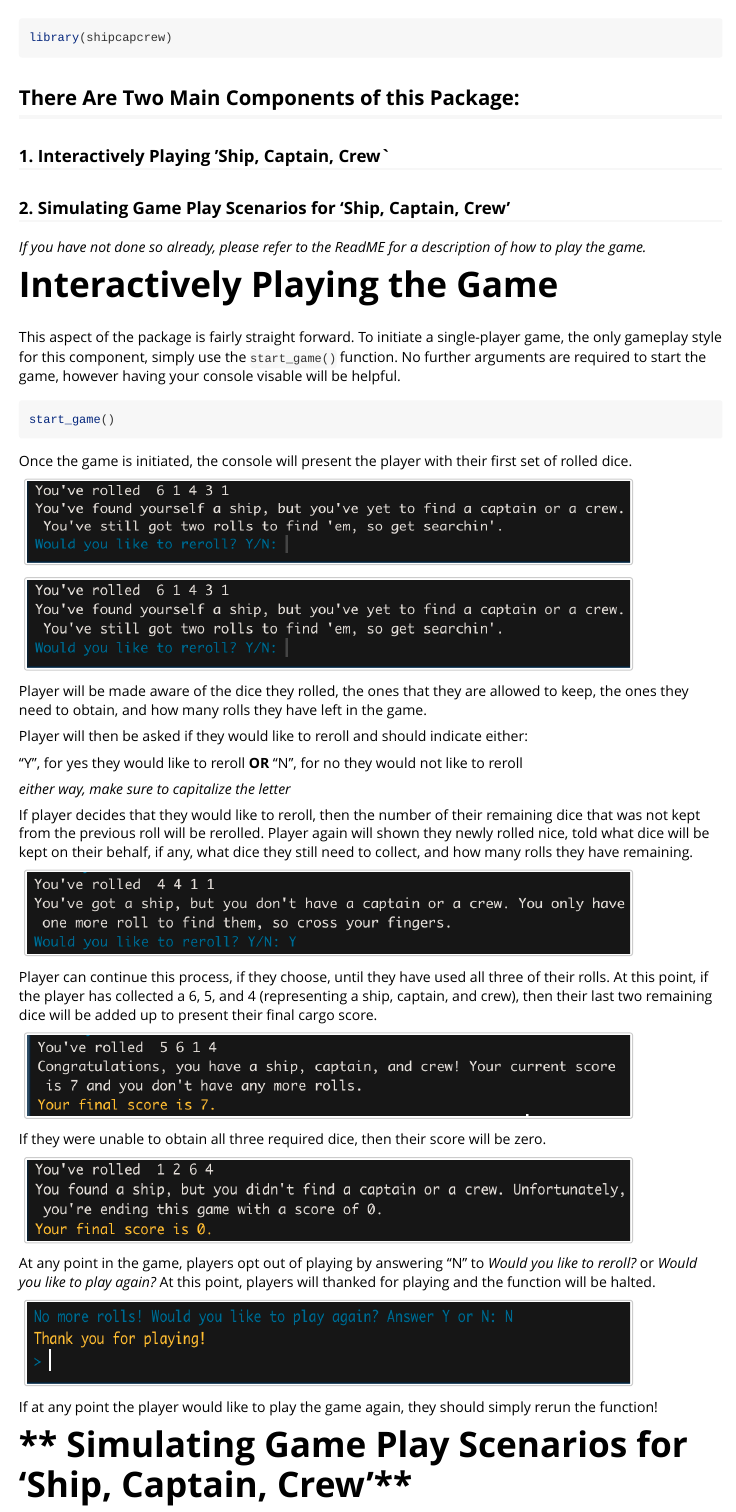
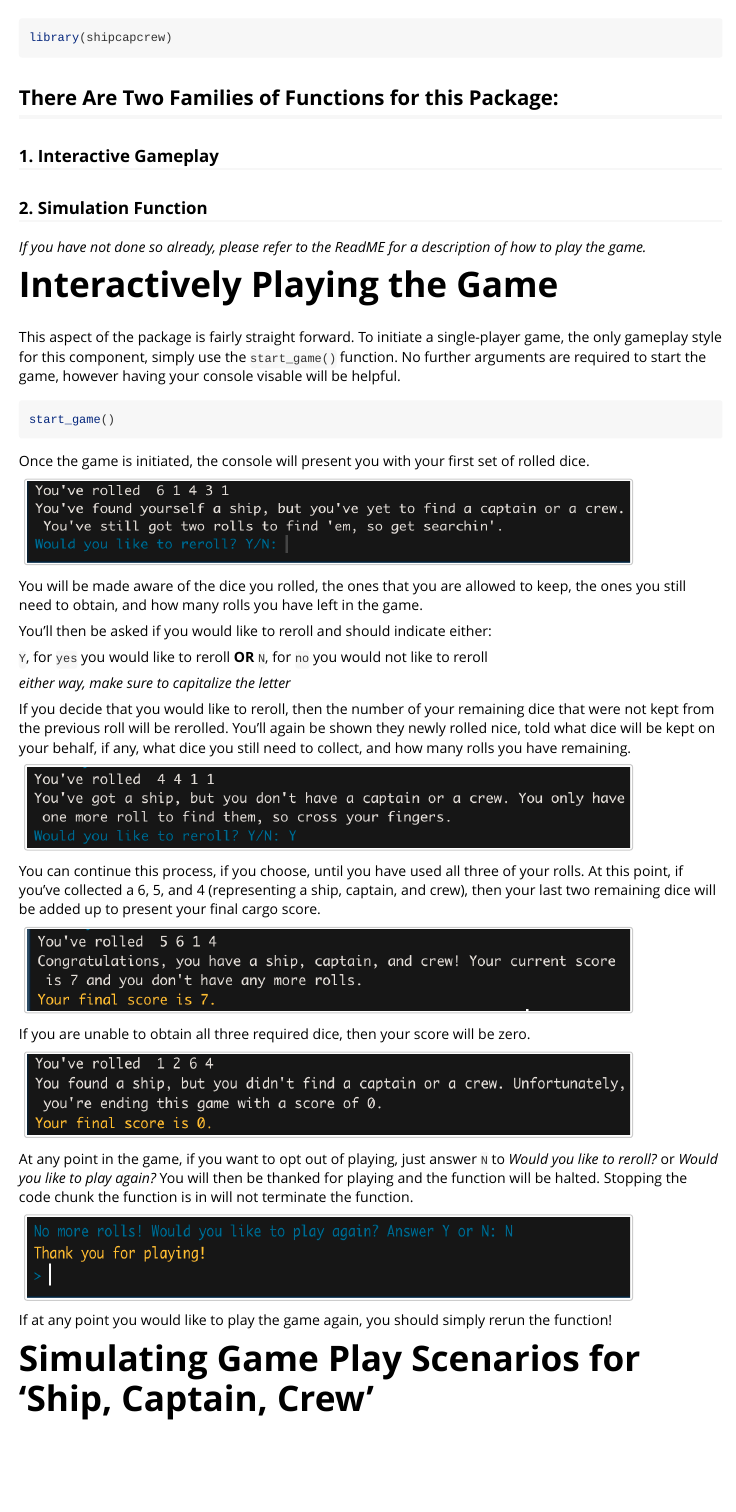
Before and after one commit to jormacmoo/shipcapcrew, an R Markdown document (vignettes/shipcapcrew-vignette.Rmd): the page in a window 1100 px wide, from 60 px down. Rendered offline with R 4.5, knitr and Pandoc, with nearby package versions.

Commit message:
changing perspective

````diff
--- a/vignettes/shipcapcrew-vignette.Rmd
+++ b/vignettes/shipcapcrew-vignette.Rmd
@@ -18,10 +18,10 @@ knitr::opts_chunk$set(
 library(shipcapcrew)
 ```
 
-## There Are Two Main Components of this Package:
+## There Are Two Families of Functions for this Package:
 
-### **1.** Interactively Playing 'Ship, Captain, Crew`
-### **2.** Simulating Game Play Scenarios for 'Ship, Captain, Crew'
+### **1.** Interactive Gameplay
+### **2.** Simulation Function
 
 *If you have not done so already, please refer to the ReadME for a description of how to play the game.*
 
@@ -33,36 +33,34 @@ This aspect of the package is fairly straight forward. To initiate a single-play
 start_game()
 ```
 
-Once the game is initiated, the console will present the player with their first set of rolled dice.
+Once the game is initiated, the console will present you with your first set of rolled dice.
 
 <img src="Picture_1.png" height="80px" width="600px" />
 
-![](Picture_1.png ""){width=600}
+You will be made aware of the dice you rolled, the ones that you are allowed to keep, the ones you still need to obtain, and how many rolls you have left in the game.
 
-Player will be made aware of the dice they rolled, the ones that they are allowed to keep, the ones they need to obtain, and how many rolls they have left in the game.
+You'll then be asked if you would like to reroll and should indicate either:
 
-Player will then be asked if they would like to reroll and should indicate either:
-
-"Y", for yes they would like to reroll **OR** "N", for no they would not like to reroll
+`Y`, for `yes` you would like to reroll **OR** `N`, for `no` you would not like to reroll
 
 *either way, make sure to capitalize the letter*
 
-If player decides that they would like to reroll, then the number of their remaining dice that was not kept from the previous roll will be rerolled. Player again will shown they newly rolled nice, told what dice will be kept on their behalf, if any, what dice they still need to collect, and how many rolls they have remaining.
+If you decide that you would like to reroll, then the number of your remaining dice that were not kept from the previous roll will be rerolled. You'll again be shown they newly rolled nice, told what dice will be kept on your behalf, if any, what dice you still need to collect, and how many rolls you have remaining.
 
 <img src="Picture_2.png" height="80px" width="600px" />
 
-Player can continue this process, if they choose, until they have used all three of their rolls. At this point, if the player has collected a 6, 5, and 4 (representing a ship, captain, and crew), then their last two remaining dice will be added up to present their final cargo score.
+You can continue this process, if you choose, until you have used all three of your rolls. At this point, if you've collected a 6, 5, and 4 (representing a ship, captain, and crew), then your last two remaining dice will be added up to present your final cargo score.
 
 <img src="Picture_3.png" height="80px" width="600px" />
 
-If they were unable to obtain all three required dice, then their score will be zero.
+If you are unable to obtain all three required dice, then your score will be zero.
 
 <img src="Picture_4.png" height="80px" width="600px" />
 
-At any point in the game, players opt out of playing by answering "N" to *Would you like to reroll?* or *Would you like to play again?* At this point, players will thanked for playing and the function will be halted.
+At any point in the game, if you want to opt out of playing, just answer `N` to *Would you like to reroll?* or *Would you like to play again?* You will then be thanked for playing and the function will be halted. Stopping the code chunk the function is in will not terminate the function.
 
 <img src="Picture_5.png" height="80px" width="600px" />
 
-If at any point the player would like to play the game again, they should simply rerun the function!
+If at any point you would like to play the game again, you should simply rerun the function!
 
-# ** Simulating Game Play Scenarios for 'Ship, Captain, Crew'**
+# **Simulating Game Play Scenarios for 'Ship, Captain, Crew'**
````
